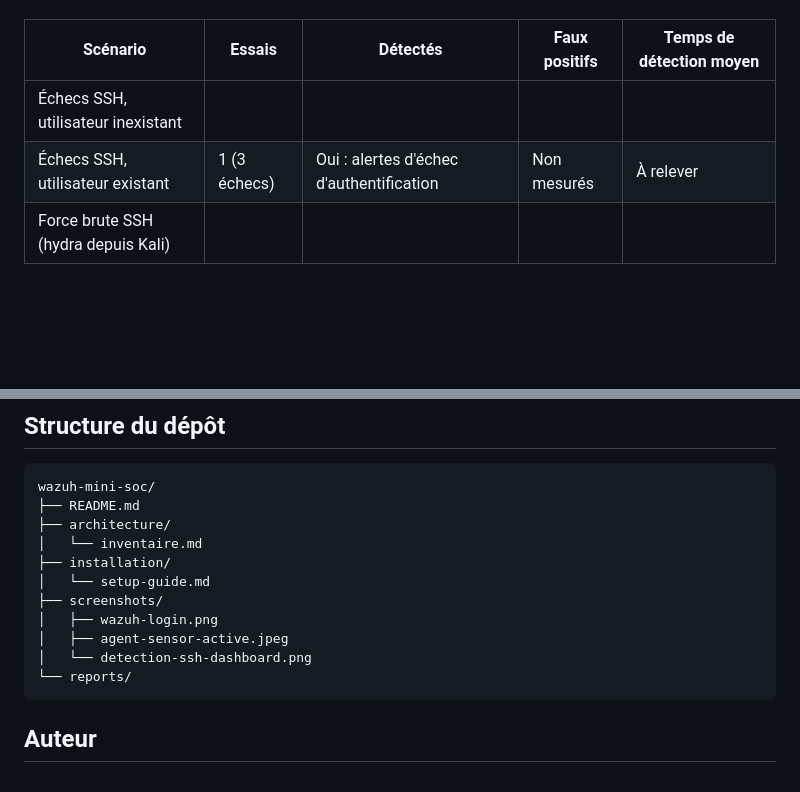
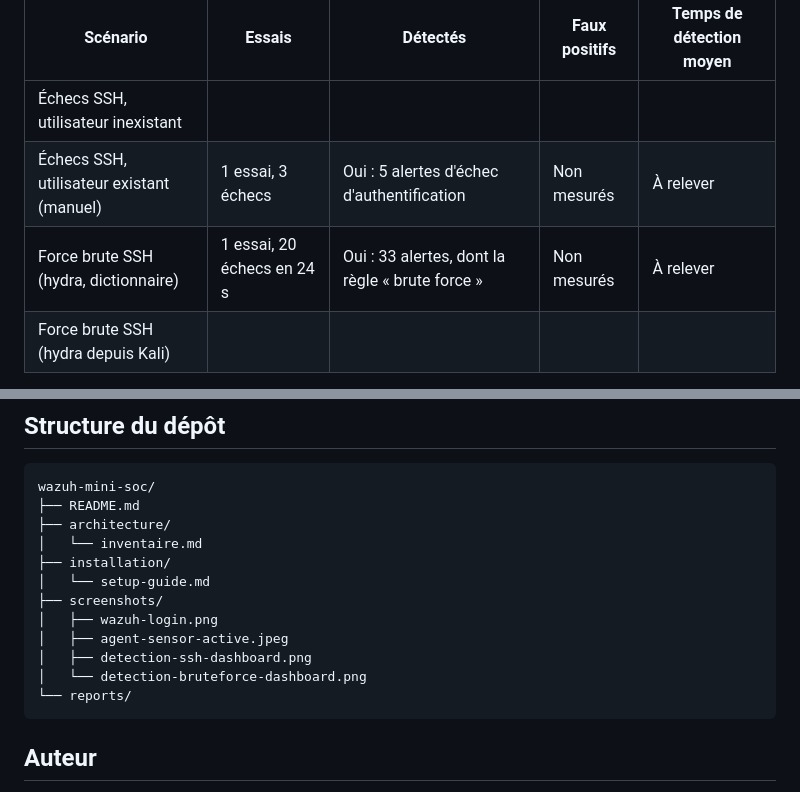
Before and after one commit to Armand413/wazuh-mini-soc, a Markdown page: README.md, 2 parts joined by grey strips. Rendered like a GitHub page; blank space fills up the shorter version.

````diff
--- a/README.md
+++ b/README.md
@@ -144,7 +166,8 @@ sudo systemctl enable --now wazuh-agent
 | Scénario | Essais | Détectés | Faux positifs | Temps de détection moyen |
 |---|---|---|---|---|
 | Échecs SSH, utilisateur inexistant | | | | |
-| Échecs SSH, utilisateur existant | 1 (3 échecs) | Oui : alertes d'échec d'authentification | Non mesurés | À relever |
+| Échecs SSH, utilisateur existant (manuel) | 1 essai, 3 échecs | Oui : 5 alertes d'échec d'authentification | Non mesurés | À relever |
+| Force brute SSH (hydra, dictionnaire) | 1 essai, 20 échecs en 24 s | Oui : 33 alertes, dont la règle « brute force » | Non mesurés | À relever |
 | Force brute SSH (hydra depuis Kali) | | | | |
 
 Protocole : plusieurs essais par scénario, heure de l'attaque et heure de l'alerte relevées, résultats consignés dans [`reports/`](reports/).
@@ -168,7 +191,8 @@ wazuh-mini-soc/
 ├── screenshots/
 │   ├── wazuh-login.png
 │   ├── agent-sensor-active.jpeg
-│   └── detection-ssh-dashboard.png
+│   ├── detection-ssh-dashboard.png
+│   └── detection-bruteforce-dashboard.png
 └── reports/
 ```
 
````
Also changed, not shown: other parts of README.md (+34 -11 lines), screenshots/detection-bruteforce-dashboard.png (added).
